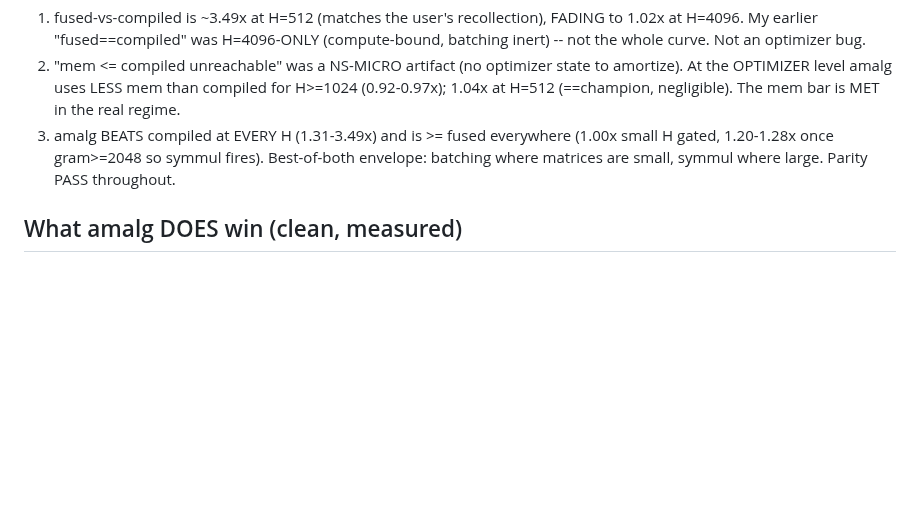
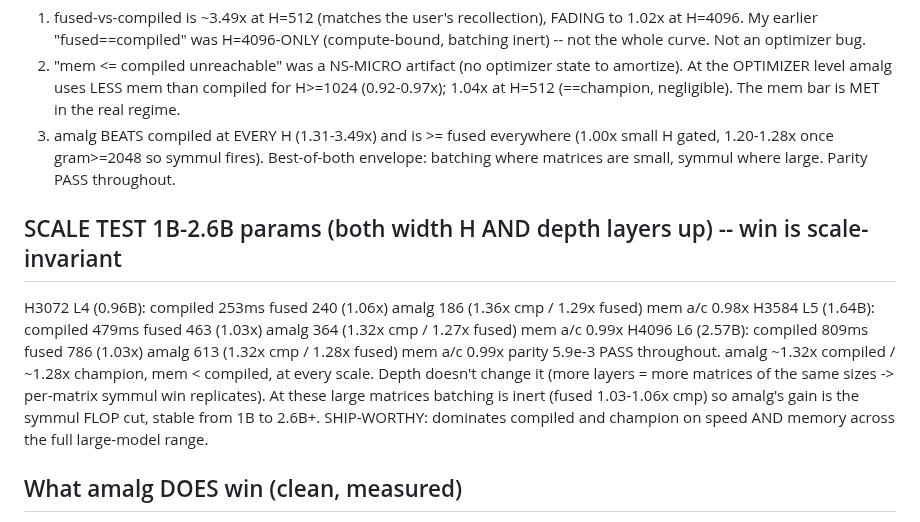
Before and after one commit to IsNoobgrammer/triton-kernel-fused, a Markdown page: .autoresearch/symmul_reflections.md, the part around the change. Drawn GitHub-style; blank space fills up the shorter version.

Commit message:
muon(symmul): 1B-2.6B scale test (width+depth) — win is scale-invariant
amalg ~1.32x compiled / ~1.28x champion, mem < compiled (0.98-0.99x), parity
5.9e-3, across 0.96B/1.64B/2.57B with both H and layers scaled. Depth replicates
the per-matrix symmul win; batching inert at large matrices so the gain is the
symmul FLOP cut, stable from 1B to 2.6B+.

Co-Authored-By: Claude Opus 4.8 (1M context) <noreply@anthropic.com>

```diff
--- a/.autoresearch/symmul_reflections.md
+++ b/.autoresearch/symmul_reflections.md
@@ -74,6 +74,16 @@ KEY CORRECTIONS to earlier (over-pessimistic) notes:
    1.20-1.28x once gram>=2048 so symmul fires). Best-of-both envelope: batching where matrices are
    small, symmul where large. Parity PASS throughout.
 
+## SCALE TEST 1B-2.6B params (both width H AND depth layers up) -- win is scale-invariant
+  H3072 L4 (0.96B): compiled 253ms  fused 240 (1.06x)  amalg 186 (1.36x cmp / 1.29x fused)  mem a/c 0.98x
+  H3584 L5 (1.64B): compiled 479ms  fused 463 (1.03x)  amalg 364 (1.32x cmp / 1.27x fused)  mem a/c 0.99x
+  H4096 L6 (2.57B): compiled 809ms  fused 786 (1.03x)  amalg 613 (1.32x cmp / 1.28x fused)  mem a/c 0.99x
+parity 5.9e-3 PASS throughout. amalg ~1.32x compiled / ~1.28x champion, mem < compiled, at every
+scale. Depth doesn't change it (more layers = more matrices of the same sizes -> per-matrix symmul
+win replicates). At these large matrices batching is inert (fused 1.03-1.06x cmp) so amalg's gain is
+the symmul FLOP cut, stable from 1B to 2.6B+. SHIP-WORTHY: dominates compiled and champion on speed
+AND memory across the full large-model range.
+
 ## What amalg DOES win (clean, measured)
 Beats ALL THREE baselines on SPEED at every dim >=2048 (1.33-1.43x fused/compiled, 1.08-1.11x triu),
 parity-exact, and uses <= the champion's memory. i.e. it strictly dominates the optimizer we SHIP
```
